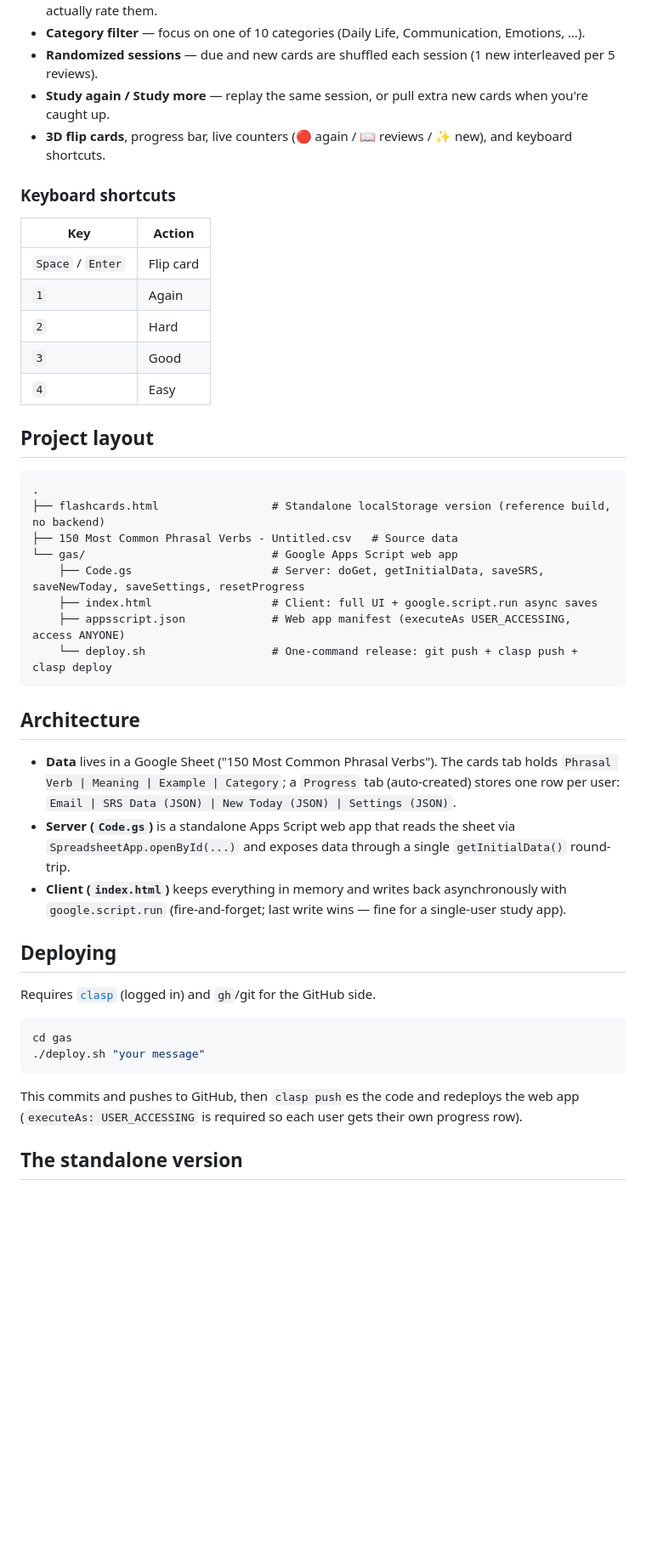
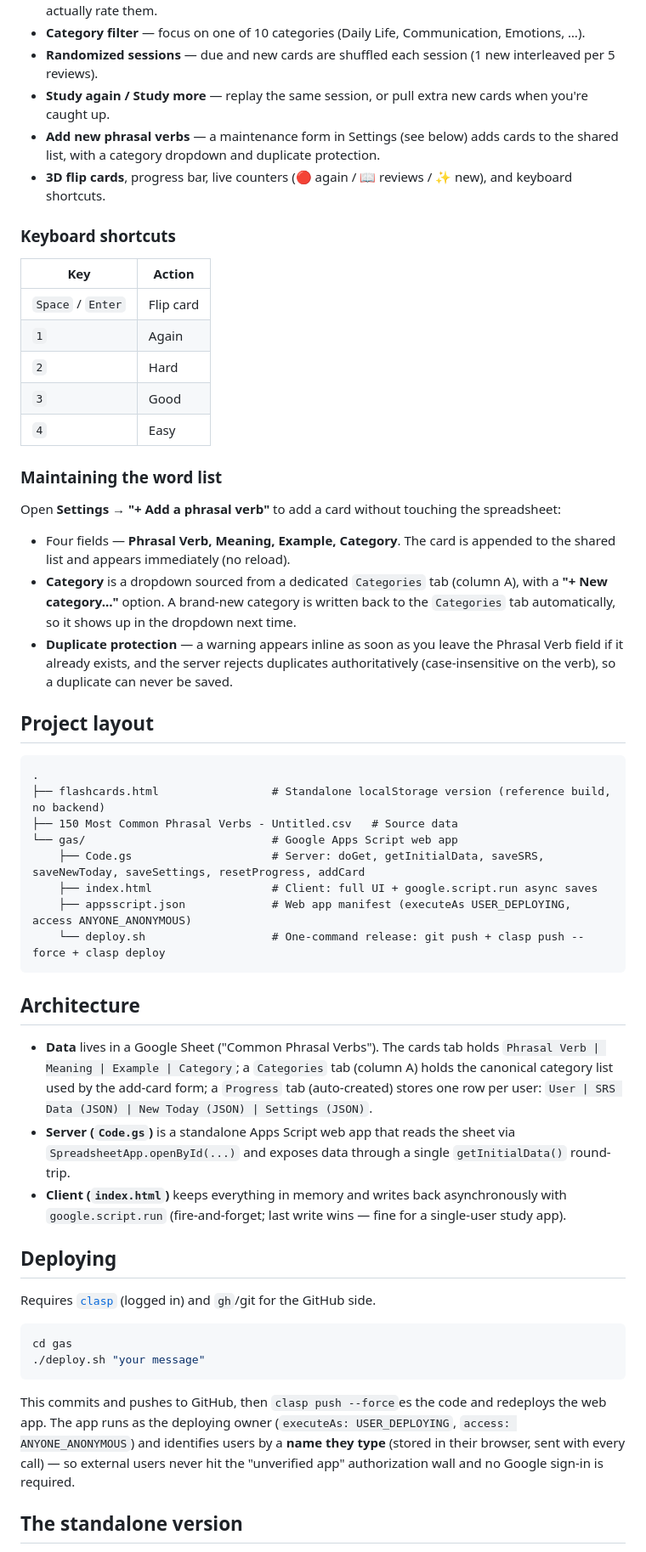
Before and after one commit to carlomagistrelli-debug/Phrasal-Verbs, a Markdown page: README.md, the part around the change. Shown at 85% size. GitHub-like rendering; blank space fills up the shorter version.

Commit message:
docs: document the add-a-phrasal-verb maintenance feature; refresh stale README facts
Co-Authored-By: Claude Opus 4.8 <noreply@anthropic.com>

````diff
--- a/README.md
+++ b/README.md
@@ -10,6 +10,7 @@ A web app for studying the 150 most common English phrasal verbs with a spaced-r
 - **Category filter** — focus on one of 10 categories (Daily Life, Communication, Emotions, …).
 - **Randomized sessions** — due and new cards are shuffled each session (1 new interleaved per 5 reviews).
 - **Study again / Study more** — replay the same session, or pull extra new cards when you're caught up.
+- **Add new phrasal verbs** — a maintenance form in Settings (see below) adds cards to the shared list, with a category dropdown and duplicate protection.
 - **3D flip cards**, progress bar, live counters (🔴 again / 📖 reviews / ✨ new), and keyboard shortcuts.
 
 ### Keyboard shortcuts
@@ -22,6 +23,19 @@ A web app for studying the 150 most common English phrasal verbs with a spaced-r
 | `3` | Good |
 | `4` | Easy |
 
+### Maintaining the word list
+
+Open **Settings → "+ Add a phrasal verb"** to add a card without touching the spreadsheet:
+
+- Four fields — **Phrasal Verb, Meaning, Example, Category**. The card is appended to the shared
+  list and appears immediately (no reload).
+- **Category** is a dropdown sourced from a dedicated `Categories` tab (column A), with a
+  **"+ New category…"** option. A brand-new category is written back to the `Categories` tab
+  automatically, so it shows up in the dropdown next time.
+- **Duplicate protection** — a warning appears inline as soon as you leave the Phrasal Verb field
+  if it already exists, and the server rejects duplicates authoritatively (case-insensitive on the
+  verb), so a duplicate can never be saved.
+
 ## Project layout
 
 ```
@@ -29,17 +43,18 @@ A web app for studying the 150 most common English phrasal verbs with a spaced-r
 ├── flashcards.html                 # Standalone localStorage version (reference build, no backend)
 ├── 150 Most Common Phrasal Verbs - Untitled.csv   # Source data
 └── gas/                            # Google Apps Script web app
-    ├── Code.gs                     # Server: doGet, getInitialData, saveSRS, saveNewToday, saveSettings, resetProgress
+    ├── Code.gs                     # Server: doGet, getInitialData, saveSRS, saveNewToday, saveSettings, resetProgress, addCard
     ├── index.html                  # Client: full UI + google.script.run async saves
-    ├── appsscript.json             # Web app manifest (executeAs USER_ACCESSING, access ANYONE)
-    └── deploy.sh                   # One-command release: git push + clasp push + clasp deploy
+    ├── appsscript.json             # Web app manifest (executeAs USER_DEPLOYING, access ANYONE_ANONYMOUS)
+    └── deploy.sh                   # One-command release: git push + clasp push --force + clasp deploy
 ```
 
 ## Architecture
 
-- **Data** lives in a Google Sheet ("150 Most Common Phrasal Verbs"). The cards tab holds
-  `Phrasal Verb | Meaning | Example | Category`; a `Progress` tab (auto-created) stores one row
-  per user: `Email | SRS Data (JSON) | New Today (JSON) | Settings (JSON)`.
+- **Data** lives in a Google Sheet ("Common Phrasal Verbs"). The cards tab holds
+  `Phrasal Verb | Meaning | Example | Category`; a `Categories` tab (column A) holds the canonical
+  category list used by the add-card form; a `Progress` tab (auto-created) stores one row per user:
+  `User | SRS Data (JSON) | New Today (JSON) | Settings (JSON)`.
 - **Server (`Code.gs`)** is a standalone Apps Script web app that reads the sheet via
   `SpreadsheetApp.openById(...)` and exposes data through a single `getInitialData()` round-trip.
 - **Client (`index.html`)** keeps everything in memory and writes back asynchronously with
@@ -54,8 +69,10 @@ cd gas
 ./deploy.sh "your message"
 ```
 
-This commits and pushes to GitHub, then `clasp push`es the code and redeploys the web app
-(`executeAs: USER_ACCESSING` is required so each user gets their own progress row).
+This commits and pushes to GitHub, then `clasp push --force`es the code and redeploys the web app.
+The app runs as the deploying owner (`executeAs: USER_DEPLOYING`, `access: ANYONE_ANONYMOUS`) and
+identifies users by a **name they type** (stored in their browser, sent with every call) — so
+external users never hit the "unverified app" authorization wall and no Google sign-in is required.
 
 ## The standalone version
 
````
